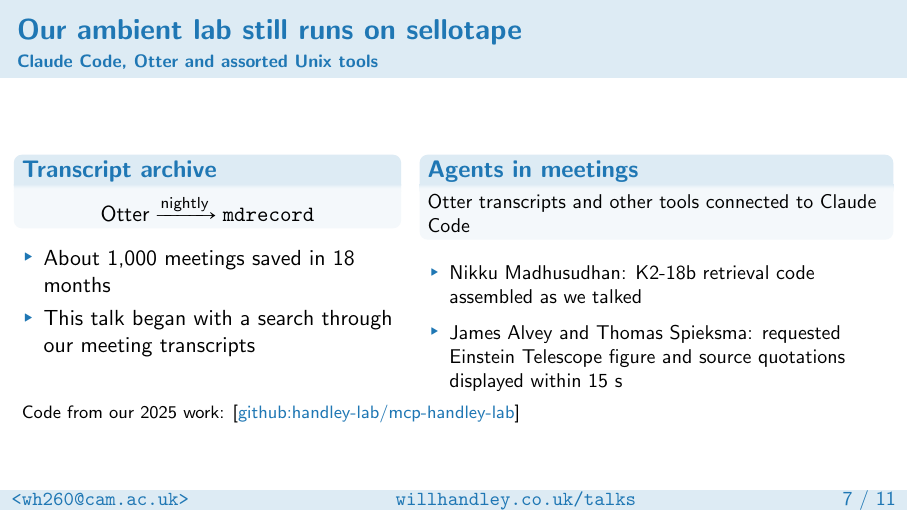
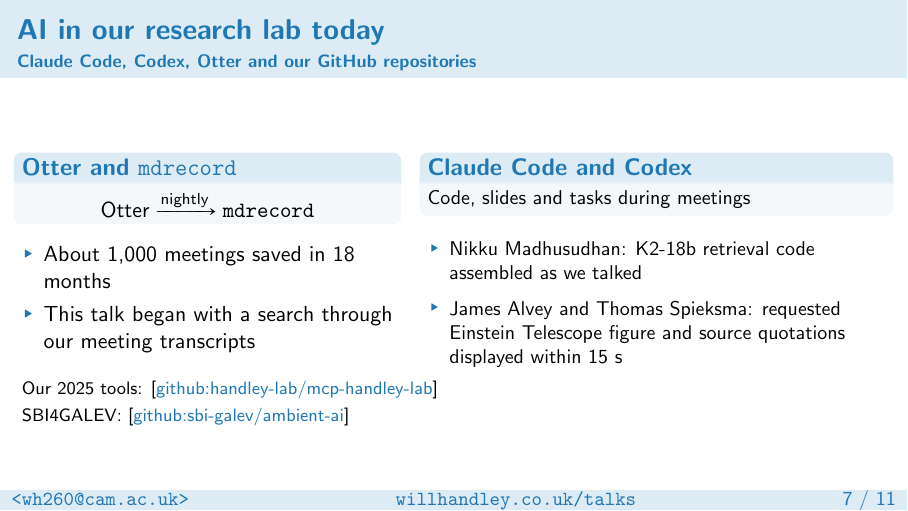
Before and after one commit to williamjameshandley/talks, LaTeX slides (will_handley.tex): page 8 of 12. Compiled offline with pdfLaTeX.

Commit message:
Name the tools in use in the research lab today

```diff
--- a/will_handley.tex
+++ b/will_handley.tex
@@ -299,11 +299,11 @@
     \textcolor{C2}{\large In principle: $5\times$ faster, $5\times$ more fun.}
 \end{frame}
 
-\begin{frame}{Our ambient lab still runs on sellotape}
-    \framesubtitle{Claude Code, Otter and assorted Unix tools}
+\begin{frame}{AI in our research lab today}
+    \framesubtitle{Claude Code, Codex, Otter and our GitHub repositories}
     \begin{columns}[T,onlytextwidth]
         \begin{column}{0.43\textwidth}
-            \begin{block}{Transcript archive}
+            \begin{block}{Otter and \texttt{mdrecord}}
                 \centering
                 $\text{Otter} \xrightarrow{\text{nightly}} \texttt{mdrecord}$
             \end{block}
@@ -313,9 +313,9 @@
             \end{itemize}
         \end{column}
         \begin{column}{0.53\textwidth}
-            \begin{block}{Agents in meetings}
+            \begin{block}{Claude Code and Codex}
                 \small
-                Otter transcripts and other tools connected to Claude Code
+                Code, slides and tasks during meetings
             \end{block}
             \small
             \begin{itemize}
@@ -328,7 +328,9 @@
         \end{column}
     \end{columns}
     \medskip
-    {\footnotesize Code from our 2025 work: \github{handley-lab/mcp-handley-lab}}
+    {\footnotesize
+    Our 2025 tools: \github{handley-lab/mcp-handley-lab}\\
+    SBI4GALEV: \github{sbi-galev/ambient-ai}}
 \end{frame}
 
 \begin{frame}{The Ambient AI Lab we're building}
```
